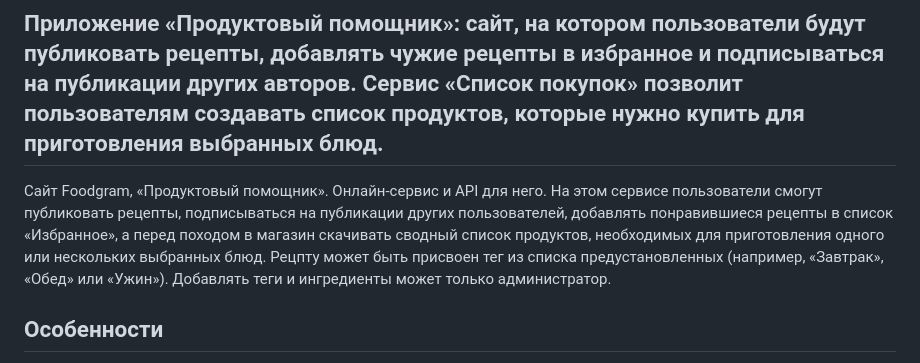
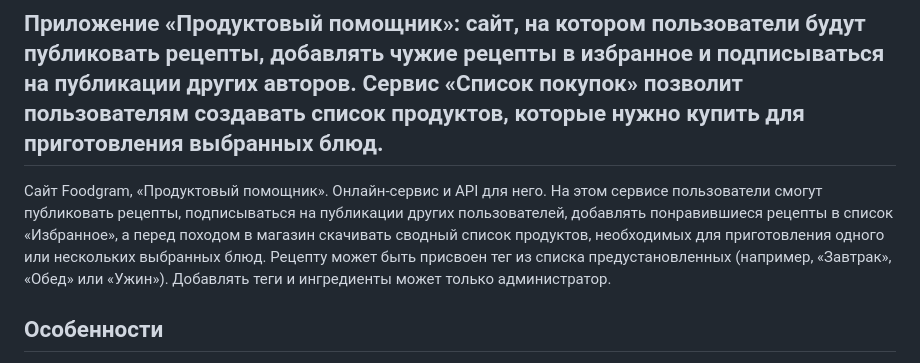
Before and after one commit to KlepalovS/foodgram-project-react, a Markdown page: README.md, the part around the change. GitHub-like rendering.

```diff
--- a/README.md
+++ b/README.md
@@ -4,7 +4,7 @@
 
 
 Сайт Foodgram, «Продуктовый помощник». Онлайн-сервис и API для него. На этом сервисе пользователи смогут публиковать рецепты, подписываться на публикации других пользователей, добавлять понравившиеся рецепты в список «Избранное», а перед походом в магазин скачивать сводный список продуктов, необходимых для приготовления одного или нескольких выбранных блюд.
-Рецпту может быть присвоен тег из списка предустановленных (например, «Завтрак», «Обед» или «Ужин»).
+Рецепту может быть присвоен тег из списка предустановленных (например, «Завтрак», «Обед» или «Ужин»).
 Добавлять теги и ингредиенты может только администратор.
 
 ## Особенности
```
